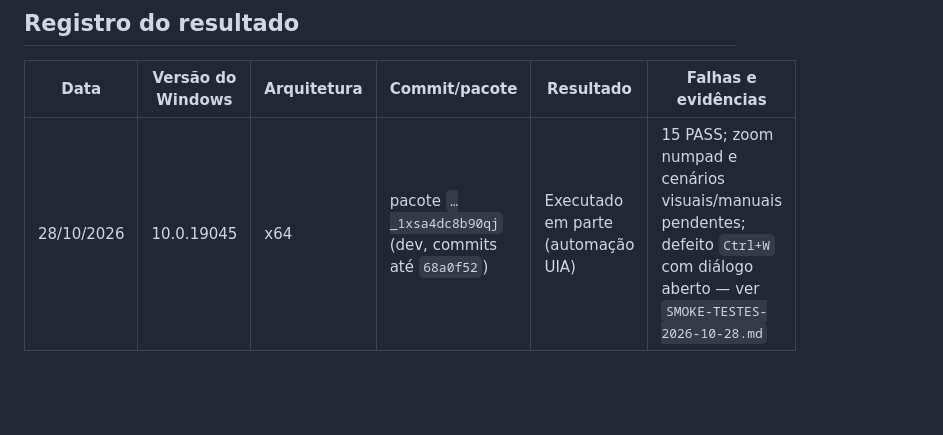
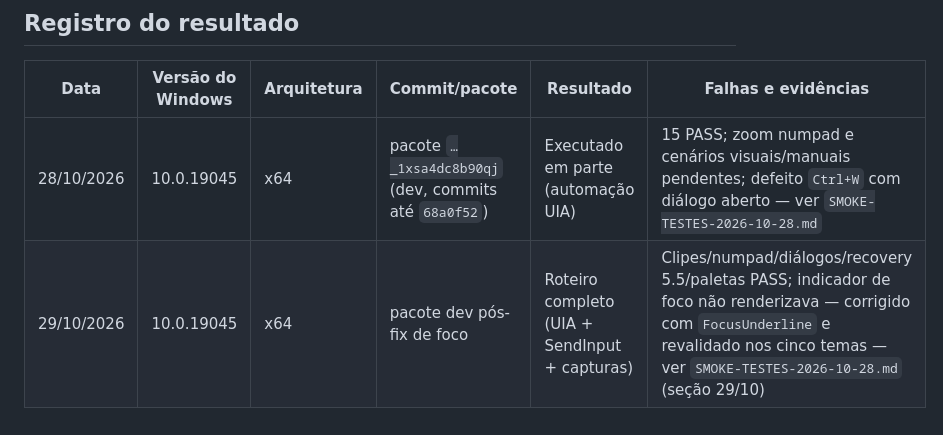
Before and after one commit to AlessandroCoranFilho123/Slinky, a Markdown page: docs/SMOKE-UI.md, the part around the change. Drawn GitHub-style; blank space fills up the shorter version.

```diff
--- a/docs/SMOKE-UI.md
+++ b/docs/SMOKE-UI.md
@@ -60,3 +60,4 @@ Este roteiro valida comportamentos que os testes headless não conseguem observa
 | Data | Versão do Windows | Arquitetura | Commit/pacote | Resultado | Falhas e evidências |
 |---|---|---|---|---|---|
 | 28/10/2026 | 10.0.19045 | x64 | pacote `…_1xsa4dc8b90qj` (dev, commits até `68a0f52`) | Executado em parte (automação UIA) | 15 PASS; zoom numpad e cenários visuais/manuais pendentes; defeito `Ctrl+W` com diálogo aberto — ver `SMOKE-TESTES-2026-10-28.md` |
+| 29/10/2026 | 10.0.19045 | x64 | pacote dev pós-fix de foco | Roteiro completo (UIA + SendInput + capturas) | Clipes/numpad/diálogos/recovery 5.5/paletas PASS; indicador de foco não renderizava — corrigido com `FocusUnderline` e revalidado nos cinco temas — ver `SMOKE-TESTES-2026-10-28.md` (seção 29/10) |
```
Also changed, not shown: docs/PLANO-CORRECOES-E-CHECKLIST.md (+3 -3 lines), docs/SMOKE-TESTES-2026-10-28.md (+39 -0 lines).
